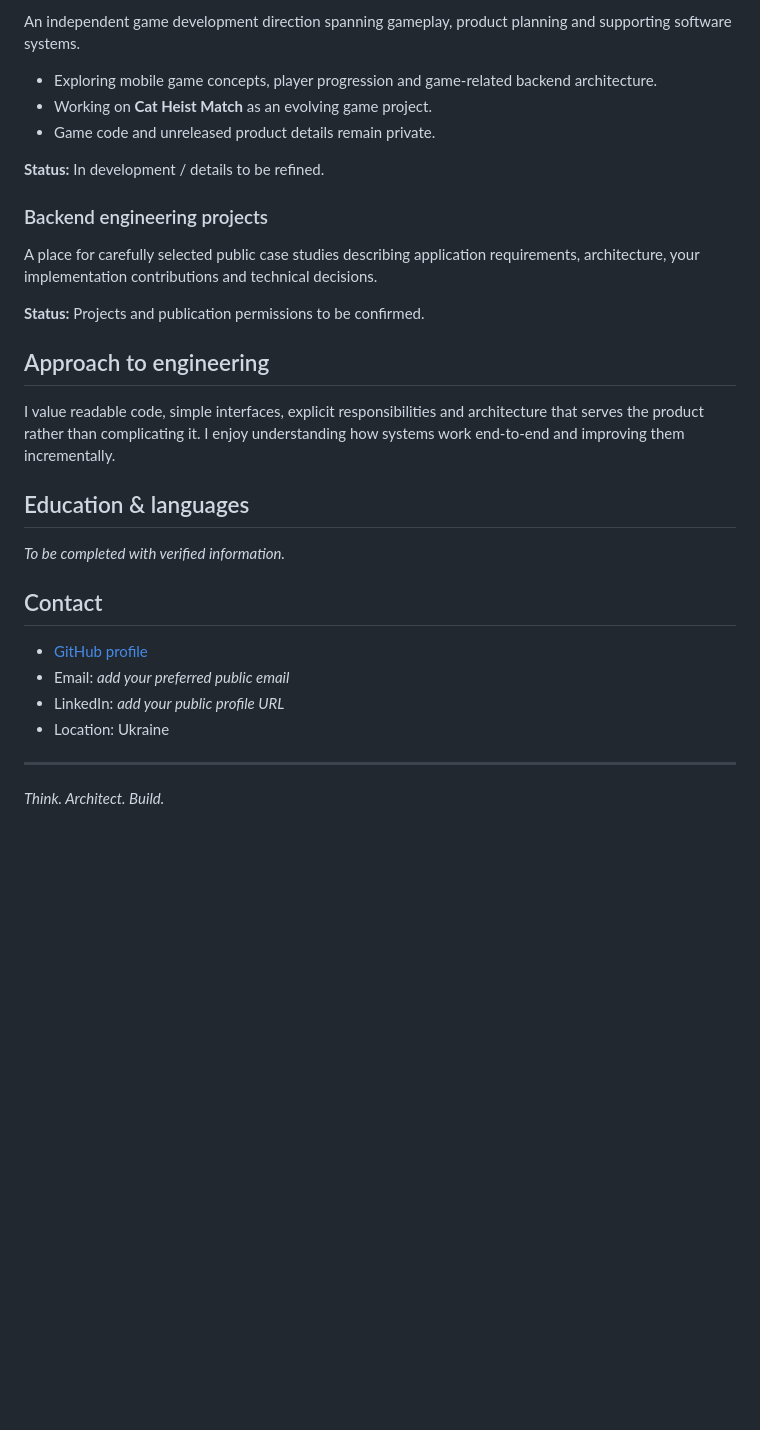
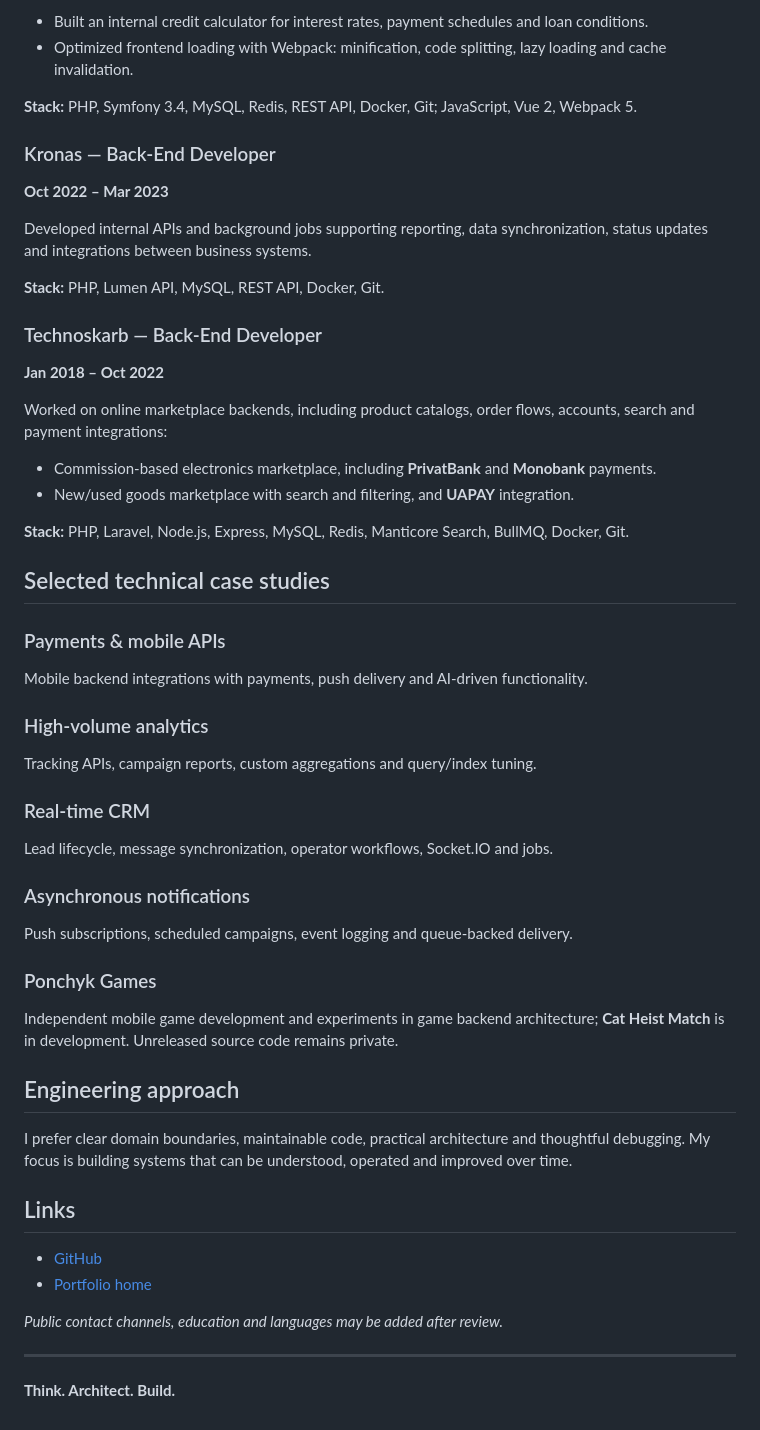
Before and after one commit to w1adko/w1adko, a Markdown page: CV.md, the part around one of its changes. GitHub-like rendering; blank space fills up the shorter version.

```diff
--- a/CV.md
+++ b/CV.md
@@ -47,33 +64,53 @@ Areas to develop into verified experience bullets:
 
-An independent game development direction spanning gameplay, product planning and supporting software systems.
+- Built an internal credit calculator for interest rates, payment schedules and loan conditions.
+- Optimized frontend loading with Webpack: minification, code splitting, lazy loading and cache invalidation.
 
-- Exploring mobile game concepts, player progression and game-related backend architecture.
-- Working on **Cat Heist Match** as an evolving game project.
-- Game code and unreleased product details remain private.
+**Stack:** PHP, Symfony 3.4, MySQL, Redis, REST API, Docker, Git; JavaScript, Vue 2, Webpack 5.
 
-**Status:** In development / details to be refined.
+### Kronas — Back-End Developer
+**Oct 2022 – Mar 2023**
 
-### Backend engineering projects
+Developed internal APIs and background jobs supporting reporting, data synchronization, status updates and integrations between business systems.
 
-A place for carefully selected public case studies describing application requirements, architecture, your implementation contributions and technical decisions.
+**Stack:** PHP, Lumen API, MySQL, REST API, Docker, Git.
 
-**Status:** Projects and publication permissions to be confirmed.
+### Technoskarb — Back-End Developer
+**Jan 2018 – Oct 2022**
 
-## Approach to engineering
+Worked on online marketplace backends, including product catalogs, order flows, accounts, search and payment integrations:
+- Commission-based electronics marketplace, including **PrivatBank** and **Monobank** payments.
+- New/used goods marketplace with search and filtering, and **UAPAY** integration.
 
-I value readable code, simple interfaces, explicit responsibilities and architecture that serves the product rather than complicating it. I enjoy understanding how systems work end-to-end and improving them incrementally.
+**Stack:** PHP, Laravel, Node.js, Express, MySQL, Redis, Manticore Search, BullMQ, Docker, Git.
 
-## Education & languages
+## Selected technical case studies
 
-*To be completed with verified information.*
+### Payments & mobile APIs
+Mobile backend integrations with payments, push delivery and AI-driven functionality.
 
-## Contact
+### High-volume analytics
+Tracking APIs, campaign reports, custom aggregations and query/index tuning.
 
-- [GitHub profile](https://github.com/w1adko)
-- Email: *add your preferred public email*
-- LinkedIn: *add your public profile URL*
-- Location: Ukraine
+### Real-time CRM
+Lead lifecycle, message synchronization, operator workflows, Socket.IO and jobs.
+
+### Asynchronous notifications
+Push subscriptions, scheduled campaigns, event logging and queue-backed delivery.
+
+### Ponchyk Games
+Independent mobile game development and experiments in game backend architecture; **Cat Heist Match** is in development. Unreleased source code remains private.
+
+## Engineering approach
+
+I prefer clear domain boundaries, maintainable code, practical architecture and thoughtful debugging. My focus is building systems that can be understood, operated and improved over time.
+
+## Links
+
+- [GitHub](https://github.com/w1adko)
+- [Portfolio home](./README.md)
+
+*Public contact channels, education and languages may be added after review.*
 
 ---
 
-*Think. Architect. Build.*
+**Think. Architect. Build.**
```
Also changed, not shown: other parts of CV.md (+44 -27 lines).
